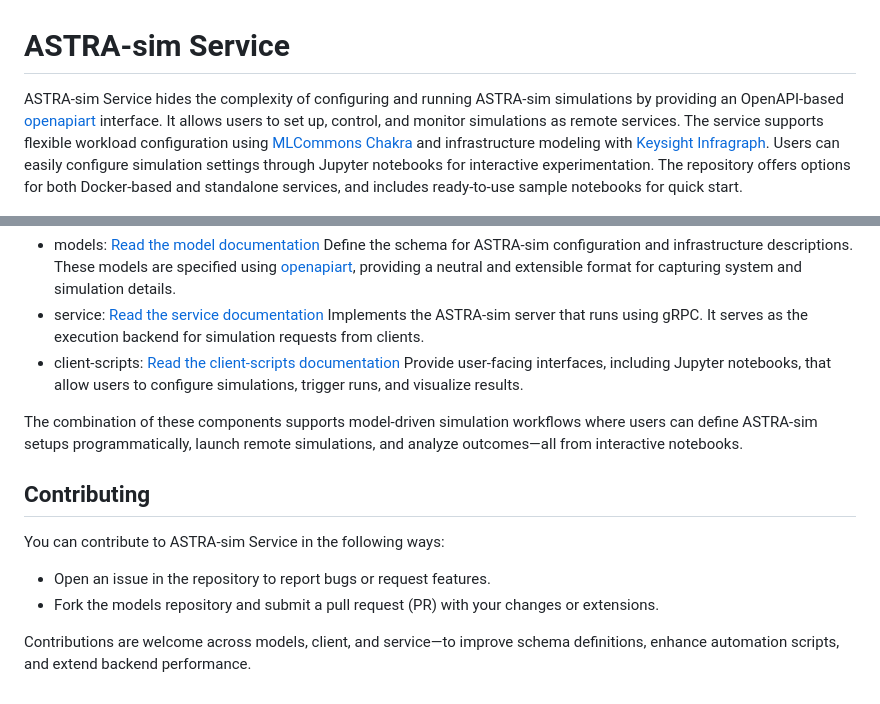
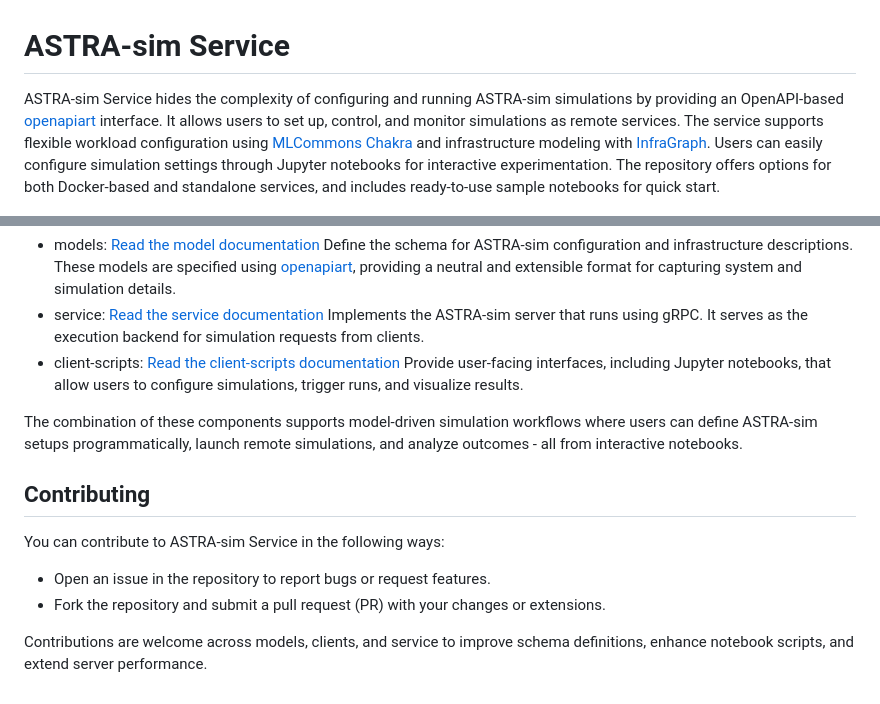
Before and after one commit to astra-sim/astra-sim-service, a Markdown page: README.md, 2 parts joined by grey strips. GitHub-like rendering.

```diff
--- a/README.md
+++ b/README.md
@@ -1,6 +1,6 @@
 # ASTRA-sim Service
 
-ASTRA-sim Service hides the complexity of configuring and running ASTRA-sim simulations by providing an OpenAPI-based [openapiart](https://github.com/open-traffic-generator/openapiart/tree/main) interface. It allows users to set up, control, and monitor simulations as remote services. The service supports flexible workload configuration using [MLCommons Chakra](https://github.com/mlcommons/chakra) and infrastructure modeling with [Keysight Infragraph](https://github.com/Keysight/infragraph). Users can easily configure simulation settings through Jupyter notebooks for interactive experimentation. The repository offers options for both Docker-based and standalone services, and includes ready-to-use sample notebooks for quick start.
+ASTRA-sim Service hides the complexity of configuring and running ASTRA-sim simulations by providing an OpenAPI-based [openapiart](https://github.com/open-traffic-generator/openapiart/tree/main) interface. It allows users to set up, control, and monitor simulations as remote services. The service supports flexible workload configuration using [MLCommons Chakra](https://github.com/mlcommons/chakra) and infrastructure modeling with [InfraGraph](https://infragraph.dev/). Users can easily configure simulation settings through Jupyter notebooks for interactive experimentation. The repository offers options for both Docker-based and standalone services, and includes ready-to-use sample notebooks for quick start.
 
 ![ASTRA-sim service](resources/ASTRA-Sim-Service.png)
 
@@ -91,13 +91,13 @@ Implements the ASTRA-sim server that runs using gRPC. It serves as the execution
 - client-scripts: [Read the client-scripts documentation](client-scripts/README.md)
 Provide user-facing interfaces, including Jupyter notebooks, that allow users to configure simulations, trigger runs, and visualize results.
 
-The combination of these components supports model-driven simulation workflows where users can define ASTRA-sim setups programmatically, launch remote simulations, and analyze outcomes—all from interactive notebooks.
+The combination of these components supports model-driven simulation workflows where users can define ASTRA-sim setups programmatically, launch remote simulations, and analyze outcomes - all from interactive notebooks.
 
 ## Contributing
 
 You can contribute to ASTRA-sim Service in the following ways:
 
 - Open an issue in the repository to report bugs or request features.
-- Fork the models repository and submit a pull request (PR) with your changes or extensions.
+- Fork the repository and submit a pull request (PR) with your changes or extensions.
 
-Contributions are welcome across models, client, and service—to improve schema definitions, enhance automation scripts, and extend backend performance.
+Contributions are welcome across models, clients, and service to improve schema definitions, enhance notebook scripts, and extend server performance.
```
